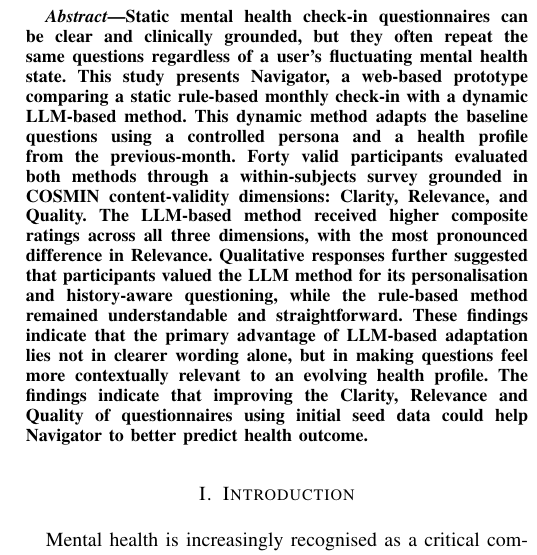
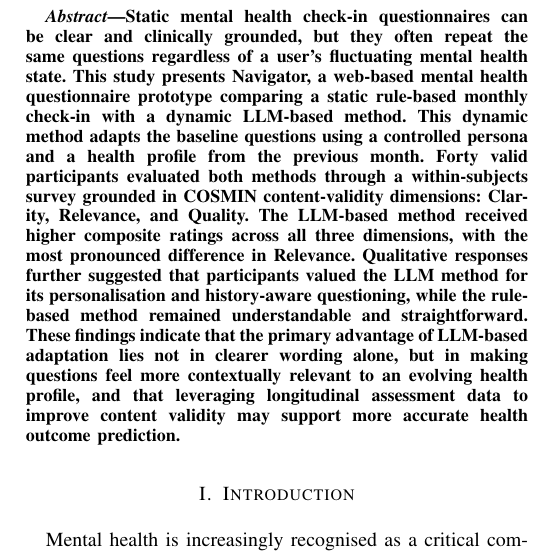
Before and after one commit to JayReeMarine/FWG-Adaptive-Assessments, a LaTeX paper (academic_paper/ENG_FIT_4701_2.tex): part of one column of page 1 of 10, cut so that both start at the same text. Compiled offline with pdfLaTeX.

Commit message:
modify abstract

```diff
--- a/academic_paper/ENG_FIT_4701_2.tex
+++ b/academic_paper/ENG_FIT_4701_2.tex
@@ -16,7 +16,7 @@
 \bibliographystyle{IEEEtran}
 
 % ── Project Data ──────────────────────────────────────────────────────────────
-\title{A Human-Centric Adaptive Assessments: Evaluating Static Rule-Based and Dynamic LLM-Based Mental Health Questionnaires}
+\title{Human-Centric Adaptive Assessment: Evaluating Static Rule-Based and Dynamic LLM-Based Mental Health Questionnaires}
 
 \author{
   \IEEEauthorblockN{Jaeyun Ree, Khang Huynh, and Zachary Yeap}
@@ -36,16 +36,15 @@
 %       (3) study: within-subjects user study, metrics: Clarity / Quality / Relevance,
 %       (4) key findings.
 Static mental health check-in questionnaires can be clear and clinically
-grounded, but they often repeat the same questions regardless of a user's fluctuating mental health state. This study presents Navigator, a web-based prototype comparing a static rule-based monthly check-in with a dynamic LLM-based method. This dynamic method adapts the baseline questions using a controlled persona and a health profile from the previous-month. Forty valid participants evaluated both methods through a
-within-subjects survey grounded in COSMIN content-validity dimensions:
+grounded, but they often repeat the same questions regardless of a user's fluctuating mental health state. This study presents Navigator, a web-based mental health questionnaire prototype comparing a static rule-based monthly check-in with a dynamic LLM-based method. This dynamic method adapts the baseline questions using a controlled persona and a health profile from the previous month.
+Forty valid participants evaluated both methods through a within-subjects survey grounded in COSMIN content-validity dimensions:
 Clarity, Relevance, and Quality. The LLM-based method received higher composite ratings across all three
 dimensions, with the most pronounced difference in Relevance. Qualitative responses further suggested that
 participants valued the LLM method for its personalisation and history-aware
 questioning, while the rule-based method remained understandable and
 straightforward. These findings indicate that the primary advantage of
 LLM-based adaptation lies not in clearer wording alone, but in making questions
-feel more contextually relevant to an evolving health profile. The findings indicate that improving the Clarity, Relevance and Quality of questionnaires using initial seed data could help Navigator to better predict health outcome.
-\end{abstract}
+feel more contextually relevant to an evolving health profile, and that leveraging longitudinal assessment data to improve content validity may support more accurate health outcome prediction. \end{abstract}
 
 % ── Section 1: Introduction ───────────────────────────────────────────────────
 \section{Introduction}
```
Also changed, not shown: academic_paper/ENG_FIT_4701_2.pdf.
